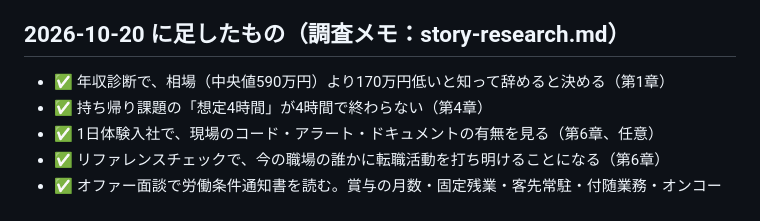
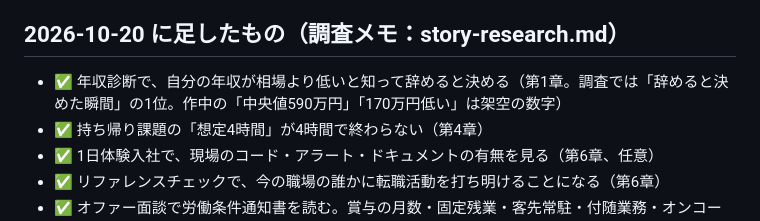
Before and after one commit to satou-aaaaa/naitei-no-michi, a Markdown page: docs/aruaru.md, the part around the change. Rendered like a GitHub page.

Commit message:
あるあるメモ：年収診断の数字が作中の架空の値だと明記する
Co-Authored-By: Claude Opus 5.5 (1M context) <noreply@anthropic.com>
Claude-Session: https://claude.ai/code/session_015XEABGXfih71QxJ7cgmce3

```diff
--- a/docs/aruaru.md
+++ b/docs/aruaru.md
@@ -68,7 +68,7 @@
 - 出典：[CREX：転職ドラフトの仕組み](https://crexgroup.com/ja/tenshoku/?p=12270)、[CREX：転職ドラフトの使い方](https://crexgroup.com/ja/tenshoku/?p=12268)
 
 ## 2026-10-20 に足したもの（調査メモ：story-research.md）
-- ✅ 年収診断で、相場（中央値590万円）より170万円低いと知って辞めると決める（第1章）
+- ✅ 年収診断で、自分の年収が相場より低いと知って辞めると決める（第1章。調査では「辞めると決めた瞬間」の1位。作中の「中央値590万円」「170万円低い」は架空の数字）
 - ✅ 持ち帰り課題の「想定4時間」が4時間で終わらない（第4章）
 - ✅ 1日体験入社で、現場のコード・アラート・ドキュメントの有無を見る（第6章、任意）
 - ✅ リファレンスチェックで、今の職場の誰かに転職活動を打ち明けることになる（第6章）
```
